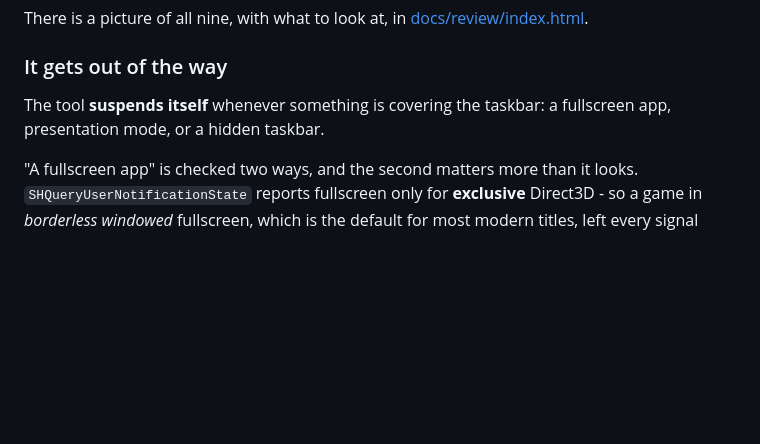
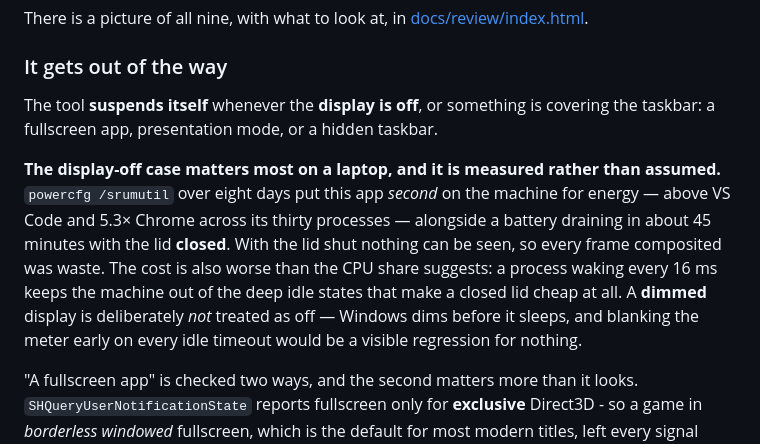
Before and after one commit to cwissett-hub/taskbar-eq, a Markdown page: README.md, the part around the change. Rendered like a GitHub page; blank space fills up the shorter version.

Commit message:
docs: record the display-off suspend and the energy measurement behind it
The README's suspend section listed only the taskbar-covering cases. The
display-off case is the one that matters on a laptop, and the number is worth
stating plainly rather than describing the feature: SRUM over eight days put this
app second on the machine for energy, above VS Code and 5.3x Chrome, alongside a
45-minute battery with the lid closed.

Also records why a DIMMED display is not treated as off, since that is the
decision a reader would otherwise assume was an oversight.

Co-Authored-By: Claude Opus 5 (1M context) <noreply@anthropic.com>

```diff
--- a/README.md
+++ b/README.md
@@ -180,8 +180,17 @@ There is a picture of all nine, with what to look at, in [docs/review/index.html
 
 ### It gets out of the way
 
-The tool **suspends itself** whenever something is covering the taskbar: a fullscreen app, presentation
-mode, or a hidden taskbar.
+The tool **suspends itself** whenever the **display is off**, or something is covering the taskbar: a
+fullscreen app, presentation mode, or a hidden taskbar.
+
+**The display-off case matters most on a laptop, and it is measured rather than assumed.**
+`powercfg /srumutil` over eight days put this app *second* on the machine for energy — above VS Code and
+5.3× Chrome across its thirty processes — alongside a battery draining in about 45 minutes with the lid
+**closed**. With the lid shut nothing can be seen, so every frame composited was waste. The cost is also
+worse than the CPU share suggests: a process waking every 16 ms keeps the machine out of the deep idle
+states that make a closed lid cheap at all. A **dimmed** display is deliberately *not* treated as off —
+Windows dims before it sleeps, and blanking the meter early on every idle timeout would be a visible
+regression for nothing.
 
 "A fullscreen app" is checked two ways, and the second matters more than it looks.
 `SHQueryUserNotificationState` reports fullscreen only for **exclusive** Direct3D - so a game in
```
